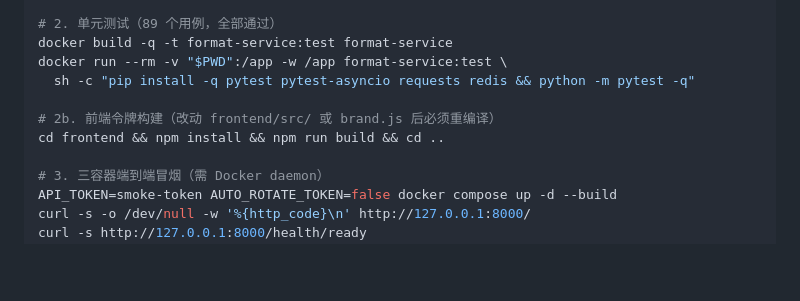
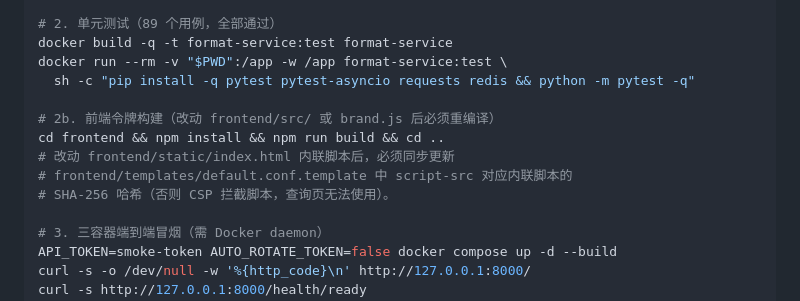
Before and after one commit to Lzf07123/Stpt-Query, a Markdown page: AGENTS.md, the part around the change. Rendered like a GitHub page; blank space fills up the shorter version.

```diff
--- a/AGENTS.md
+++ b/AGENTS.md
@@ -65,6 +65,9 @@ docker run --rm -v "$PWD":/app -w /app format-service:test \
 
 # 2b. 前端令牌构建（改动 frontend/src/ 或 brand.js 后必须重编译）
 cd frontend && npm install && npm run build && cd ..
+# 改动 frontend/static/index.html 内联脚本后，必须同步更新
+# frontend/templates/default.conf.template 中 script-src 对应内联脚本的
+# SHA-256 哈希（否则 CSP 拦截脚本，查询页无法使用）。
 
 # 3. 三容器端到端冒烟（需 Docker daemon）
 API_TOKEN=smoke-token AUTO_ROTATE_TOKEN=false docker compose up -d --build
```
Also changed, not shown: README.md (+4 -0 lines).
